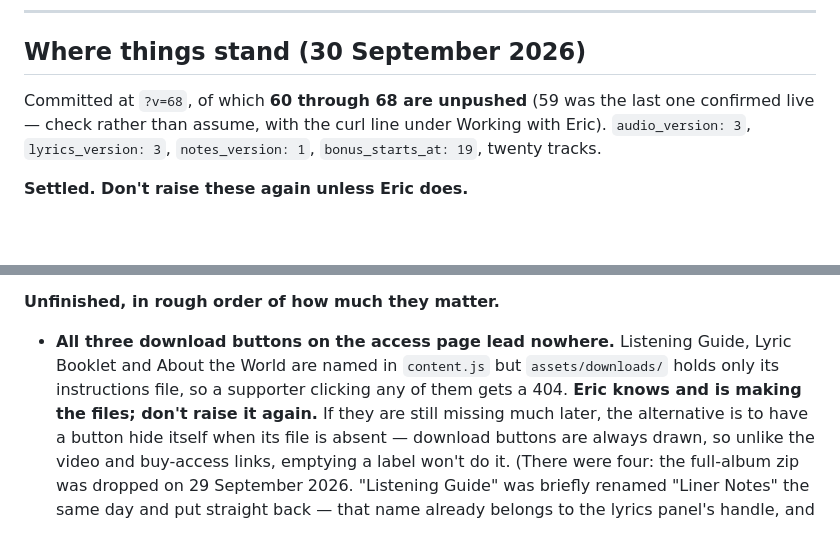
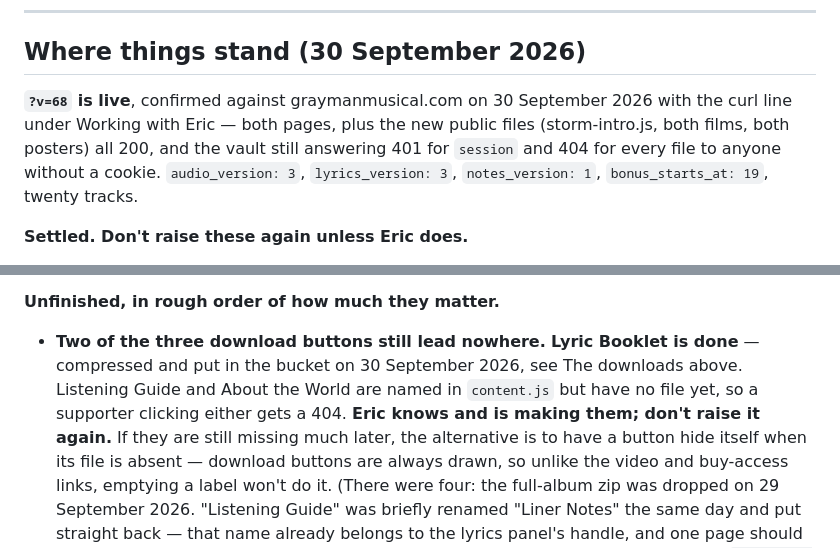
Before and after one commit to ericsorrels/ericsorrels.github.io, a Markdown page: CLAUDE.md, 2 parts joined by grey strips. GitHub-like rendering; blank space fills up the shorter version.

Commit message:
Confirm v68 is live and the booklet is in the bucket
Checked against the live site rather than assumed: both pages serving
?v=68, storm-intro.js and both films and both posters all 200, and the
vault still refusing everything to anyone without a cookie — 401 on
session, 404 on every file, and the old public assets/audio address
still gone.

The one thing that cannot be checked from outside is whether the
booklet is really in the bucket: a file that is there and a file that
never existed both answer 404, which is the design. That check is
Eric's, by signing in and pressing the button.

Lyric Booklet is off the unfinished list. Listening Guide and About
the World remain.

Co-Authored-By: Claude Opus 5 <noreply@anthropic.com>

```diff
--- a/CLAUDE.md
+++ b/CLAUDE.md
@@ -1903,9 +1903,11 @@ granted path works in Chrome and Safari; don't chase it.
 
 ## Where things stand (30 September 2026)
 
-Committed at `?v=68`, of which **60 through 68 are unpushed** (59 was
-the last one confirmed live — check rather than assume, with the curl
-line under Working with Eric).
+**`?v=68` is live**, confirmed against graymanmusical.com on
+30 September 2026 with the curl line under Working with Eric — both
+pages, plus the new public files (storm-intro.js, both films, both
+posters) all 200, and the vault still answering 401 for `session` and
+404 for every file to anyone without a cookie.
 `audio_version: 3`, `lyrics_version: 3`, `notes_version: 1`,
 `bonus_starts_at: 19`, twenty tracks.
 
@@ -1958,11 +1960,12 @@ and a named vocalist for every track. Each has its own section above.
 
 **Unfinished, in rough order of how much they matter.**
 
-- **All three download buttons on the access page lead nowhere.** Listening
-  Guide, Lyric Booklet and About the World are named in
-  `content.js` but `assets/downloads/` holds only its instructions file, so
-  a supporter clicking any of them gets a 404. **Eric knows and is making
-  the files; don't raise it again.** If they are still missing much later,
+- **Two of the three download buttons still lead nowhere.** **Lyric
+  Booklet is done** — compressed and put in the bucket on 30 September
+  2026, see The downloads above. Listening Guide and About the World
+  are named in `content.js` but have no file yet, so a supporter
+  clicking either gets a 404. **Eric knows and is making them; don't
+  raise it again.** If they are still missing much later,
   the alternative is to have a button hide itself when its file is absent —
   download buttons are always drawn, so unlike the video and buy-access
   links, emptying a label won't do it. (There were four: the full-album zip
```
